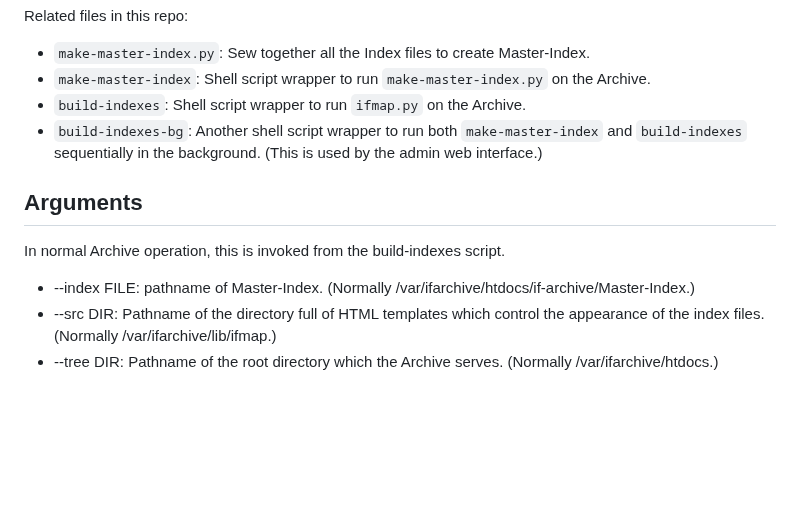
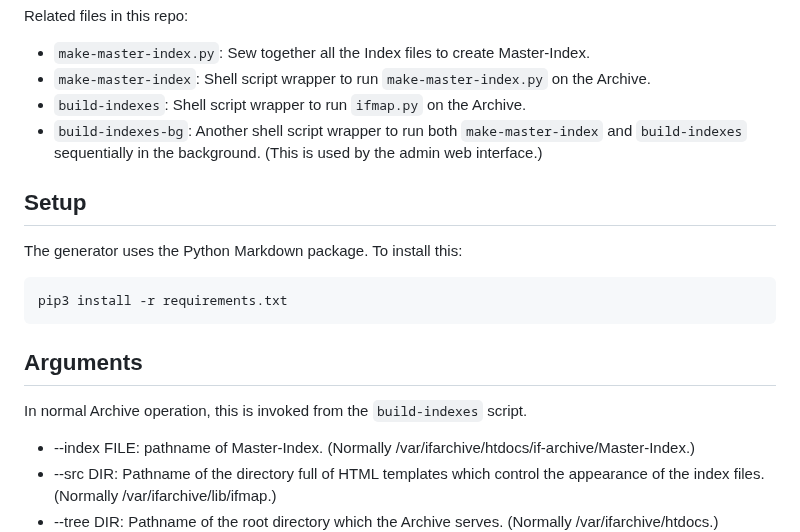
Before and after one commit to iftechfoundation/ifarchive-ifmap-py, a Markdown page: README.md, the part around the change. Rendered like a GitHub page; blank space fills up the shorter version.

Commit message:
A Setup section.

````diff
--- a/README.md
+++ b/README.md
@@ -15,9 +15,17 @@ Related files in this repo:
 - `build-indexes`: Shell script wrapper to run `ifmap.py` on the Archive.
 - `build-indexes-bg`: Another shell script wrapper to run both `make-master-index` and `build-indexes` sequentially in the background. (This is used by the admin web interface.)
 
+## Setup
+
+The generator uses the Python Markdown package. To install this:
+
+```
+pip3 install -r requirements.txt
+```
+
 ## Arguments
 
-In normal Archive operation, this is invoked from the build-indexes script.
+In normal Archive operation, this is invoked from the `build-indexes` script.
 
 - --index FILE: pathname of Master-Index. (Normally /var/ifarchive/htdocs/if-archive/Master-Index.)
 - --src DIR: Pathname of the directory full of HTML templates which control the appearance of the index files. (Normally /var/ifarchive/lib/ifmap.)
````
